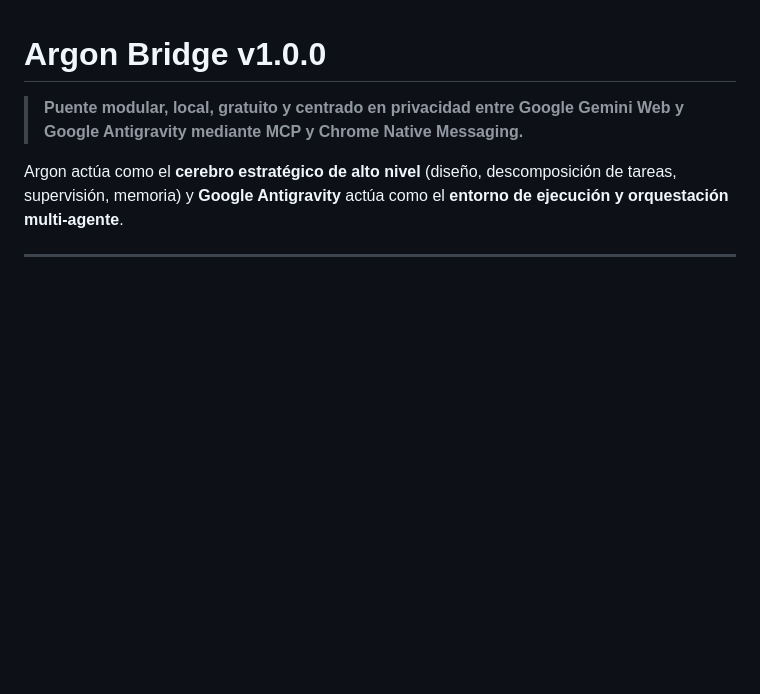
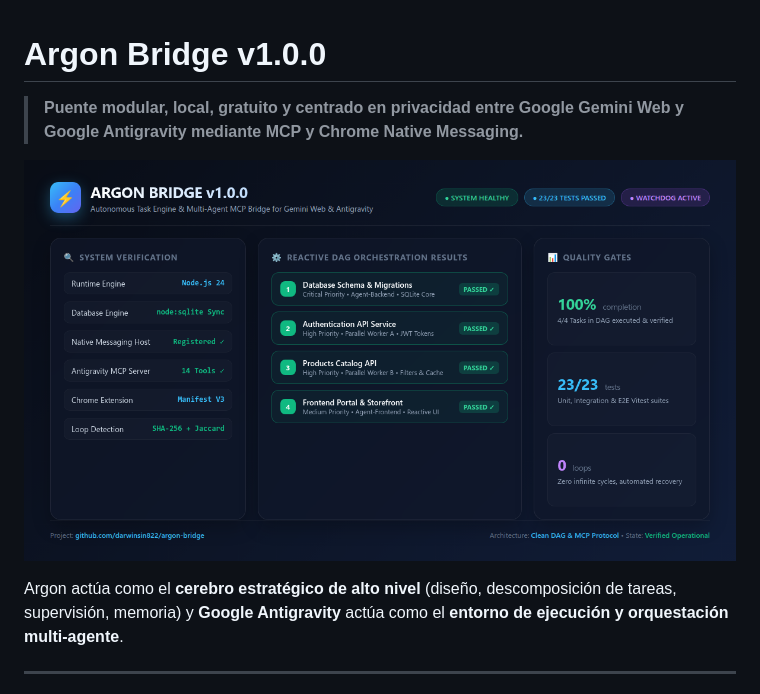
Before and after one commit to darwinsin822/argon-bridge, a Markdown page: README.md, the part around the change. Drawn GitHub-style; pictures changed too: assets/argon-results.png (added); blank space fills up the shorter version.

Commit message:
docs: add execution results dashboard image to README

```diff
--- a/README.md
+++ b/README.md
@@ -1,6 +1,8 @@
 # Argon Bridge v1.0.0
 
 > **Puente modular, local, gratuito y centrado en privacidad entre Google Gemini Web y Google Antigravity mediante MCP y Chrome Native Messaging.**
+
+![Argon Bridge Results Dashboard](assets/argon-results.png)
 
 Argon actúa como el **cerebro estratégico de alto nivel** (diseño, descomposición de tareas, supervisión, memoria) y **Google Antigravity** actúa como el **entorno de ejecución y orquestación multi-agente**.
 
```
